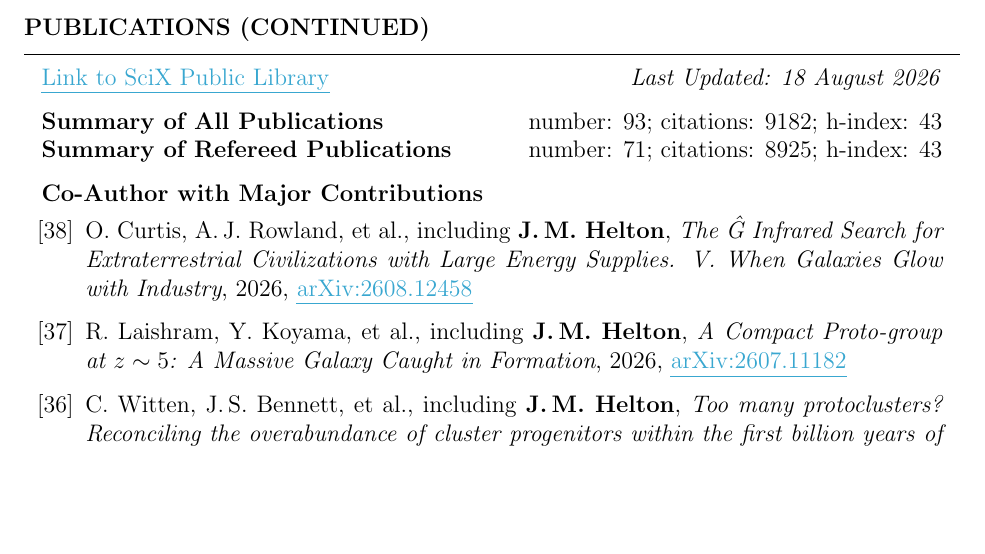
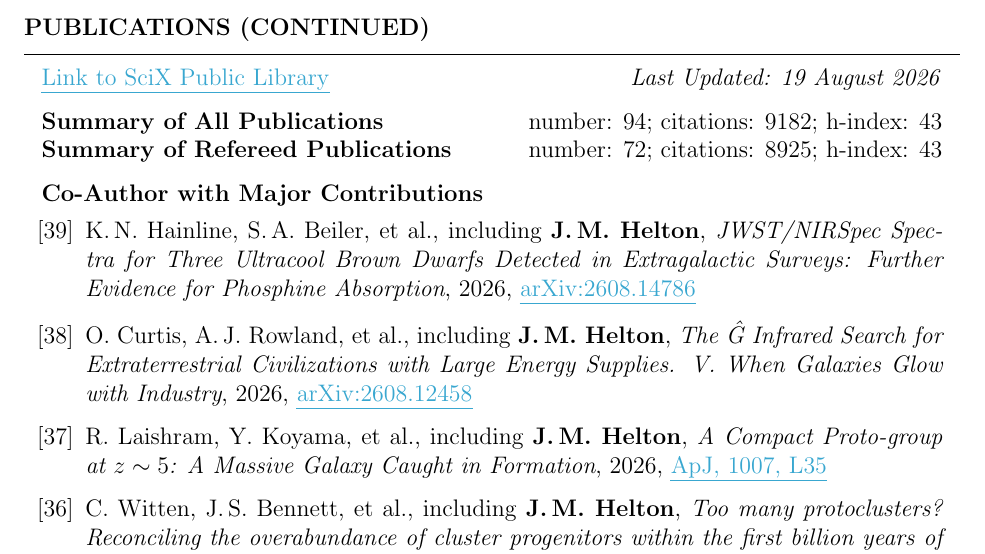
Before and after one commit to jakobhelton/jakobhelton.github.io, a LaTeX CV (assets/cv/JMH_CV.tex): part of page 6 of 12, cut so that both start at the same text, the shorter picture padded with empty space. Compiled offline with pdfLaTeX.

Commit message:
chore: daily data update [2026-08-19]

```diff
--- a/assets/cv/JMH_CV.tex
+++ b/assets/cv/JMH_CV.tex
@@ -360,19 +360,21 @@ Prof. Marcia Rieke \hfill The University of Arizona \hfill \ \ \ \ \ \ \ \,\, \h
 
 \begin{rSection}{Publications (Continued)}
 
-\href{https://scixplorer.org/public-libraries/57nm1ouuTMusp62fvjiXYg}{\ul{Link to SciX Public Library}} \hfill \textit{Last Updated: 18 August 2026}
+\href{https://scixplorer.org/public-libraries/57nm1ouuTMusp62fvjiXYg}{\ul{Link to SciX Public Library}} \hfill \textit{Last Updated: 19 August 2026}
 
-\textbf{Summary of All Publications} \hfill number: $93$; citations: $9182$; h-index: $43$ \\
-\textbf{Summary of Refereed Publications} \hfill number: $71$; citations: $8925$; h-index: $43$
+\textbf{Summary of All Publications} \hfill number: $94$; citations: $9182$; h-index: $43$ \\
+\textbf{Summary of Refereed Publications} \hfill number: $72$; citations: $8925$; h-index: $43$
 
 %	CO-AUTHOR WITH MAJOR CONTRIBUTIONS PUBLICATIONS SECTION
 
 \begin{rSubsection}{Co-Author with Major Contributions}{}{}{}
 \begin{etaremune}
 
+    \item K.\,N.~Hainline, S.\,A.~Beiler, et~al., including \textbf{J.\,M.~Helton}, \textit{JWST/NIRSpec Spectra for Three Ultracool Brown Dwarfs Detected in Extragalactic Surveys: Further Evidence for Phosphine Absorption}, 2026, \href{https://www.scixplorer.org/abs/2026arXiv260814786H/abstract}{\ul{arXiv:2608.14786}}
+
     \item O.~Curtis, A.\,J.~Rowland, et~al., including \textbf{J.\,M.~Helton}, \textit{The Ĝ Infrared Search for Extraterrestrial Civilizations with Large Energy Supplies. V. When Galaxies Glow with Industry}, 2026, \href{https://www.scixplorer.org/abs/2026arXiv260812458C/abstract}{\ul{arXiv:2608.12458}}
 
-    \item R.~Laishram, Y.~Koyama, et~al., including \textbf{J.\,M.~Helton}, \textit{A Compact Proto-group at $z \sim 5$: A Massive Galaxy Caught in Formation}, 2026, \href{https://www.scixplorer.org/abs/2026arXiv260711182L/abstract}{\ul{arXiv:2607.11182}}
+    \item R.~Laishram, Y.~Koyama, et~al., including \textbf{J.\,M.~Helton}, \textit{A Compact Proto-group at $z \sim 5$: A Massive Galaxy Caught in Formation}, 2026, \href{https://www.scixplorer.org/abs/2026ApJ..1007L..35L/abstract}{\ul{ApJ, 1007, L35}}
 
     \item C.~Witten, J.\,S.~Bennett, et~al., including \textbf{J.\,M.~Helton}, \textit{Too many protoclusters? Reconciling the overabundance of cluster progenitors within the first billion years of the Universe}, 2026, \href{https://www.scixplorer.org/abs/2026arXiv260528930W/abstract}{\ul{arXiv:2605.28930}}
 
```
Also changed, not shown: assets/images/hero_0.jpg, assets/cv/JMH_CV.tex (6 more changed lines), 2 other files.
